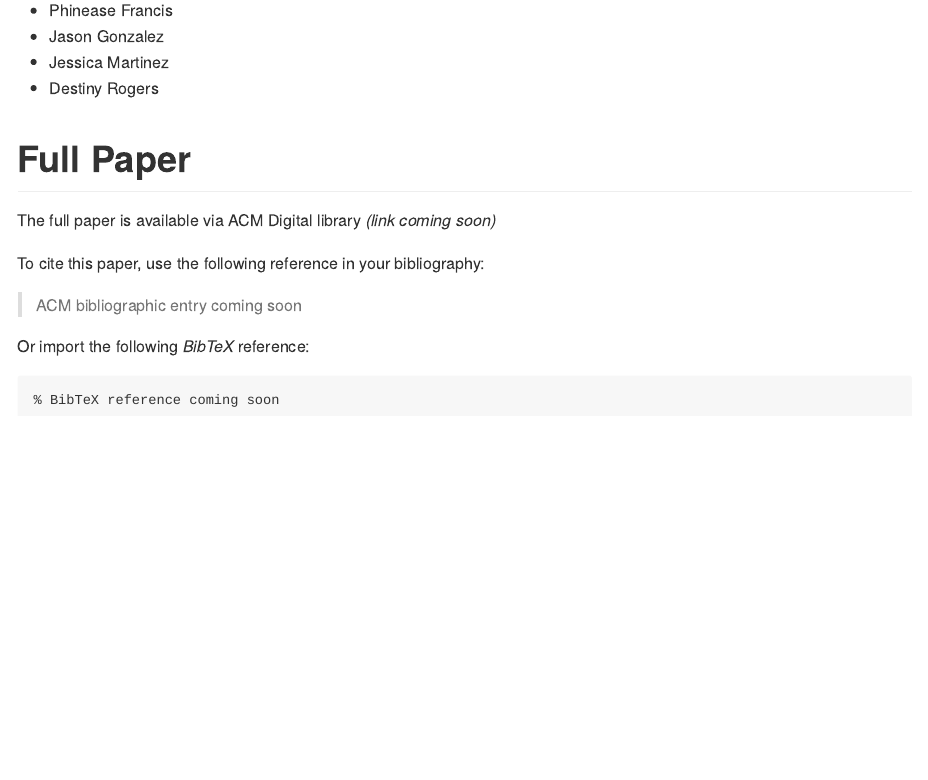
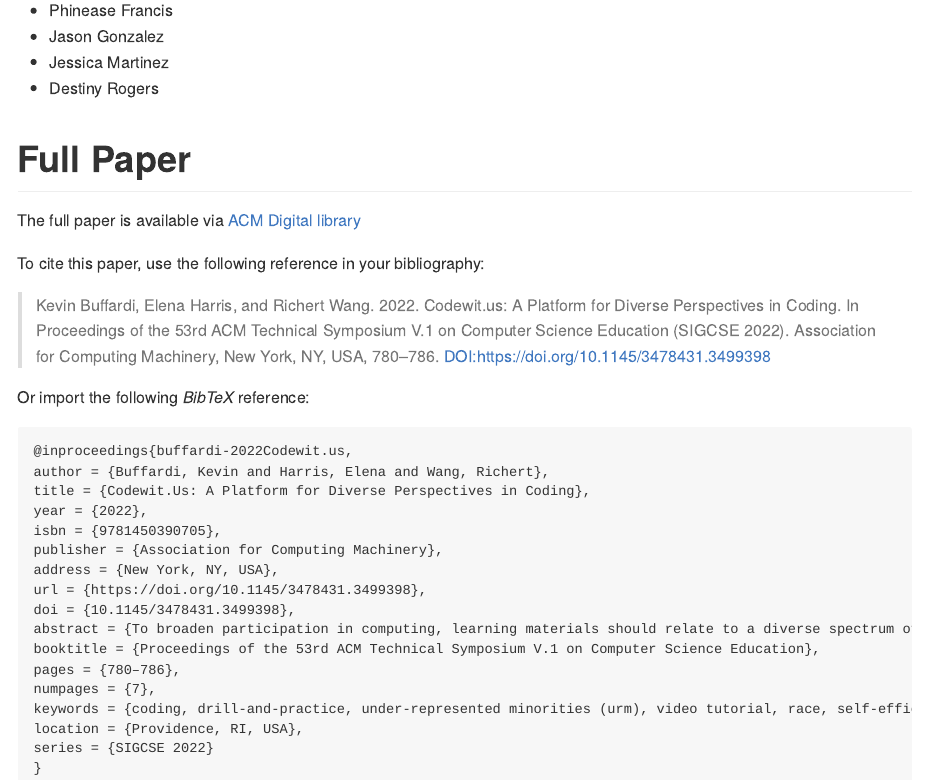
Before and after one commit to kbuffardi/sigcse2022-platform, an R Markdown document (index.Rmd): the page in a window 1100 px wide, from 4930 px down. The pictures show the output file index.md that the author committed with the source, drawn offline in the style of GitHub.

Commit message:
Add citation links and data

````diff
--- a/index.Rmd
+++ b/index.Rmd
@@ -148,16 +148,30 @@
 
 # Full Paper
 
-The full paper is available via ACM Digital library *(link coming soon)*
+The full paper is available via [ACM Digital library](https://dl.acm.org/doi/abs/10.1145/3478431.3499398)
 
 To cite this paper, use the following reference in your bibliography:
 
->
-> ACM bibliographic entry coming soon
->
+> Kevin Buffardi, Elena Harris, and Richert Wang. 2022. Codewit.us: A Platform for Diverse Perspectives in Coding. In Proceedings of the 53rd ACM Technical Symposium V.1 on Computer Science Education (SIGCSE 2022). Association for Computing Machinery, New York, NY, USA, 780–786. DOI:https://doi.org/10.1145/3478431.3499398
 
 Or import the following *BibTeX* reference:
 
 ```
-% BibTeX reference coming soon
+@inproceedings{buffardi-2022Codewit.us,
+author = {Buffardi, Kevin and Harris, Elena and Wang, Richert},
+title = {Codewit.Us: A Platform for Diverse Perspectives in Coding},
+year = {2022},
+isbn = {9781450390705},
+publisher = {Association for Computing Machinery},
+address = {New York, NY, USA},
+url = {https://doi.org/10.1145/3478431.3499398},
+doi = {10.1145/3478431.3499398},
+abstract = {To broaden participation in computing, learning materials should relate to a diverse spectrum of student perspectives. This paper introduces Codewit.us, an online platform for under-represented minority (URM) students in computing to share examples of how coding fundamentals can be demonstrated in contexts relevant to their own lives. Codewit.us features brief video demonstrations by Black, Indigenous, and People of Color (BIPOC) and female students, paired with interactive drill-and-practice coding problems on matching programming concepts.This experience report describes the software and pedagogical design for Codewit.us. The report includes preliminary findings from our investigation into the diversity of students' interests, usage of Codewit.us videos and practice problems, as well as students' affect and self-efficacy. A needs assessment found significant differences in certain interests associated with students' gender. Preliminary findings indicated greater improvements in students' affective outcomes in a course offering with the Codewit.us learning materials than in courses without them. The paper also discusses opportunities discovered for broadening participation in CS by relating coding to new perspectives seldom represented in introductory programming courses.},
+booktitle = {Proceedings of the 53rd ACM Technical Symposium V.1 on Computer Science Education},
+pages = {780–786},
+numpages = {7},
+keywords = {coding, drill-and-practice, under-represented minorities (urm), video tutorial, race, self-efficacy, broadening participation, gender, problets},
+location = {Providence, RI, USA},
+series = {SIGCSE 2022}
+}
 ```
````
Also changed, not shown: index.md.
